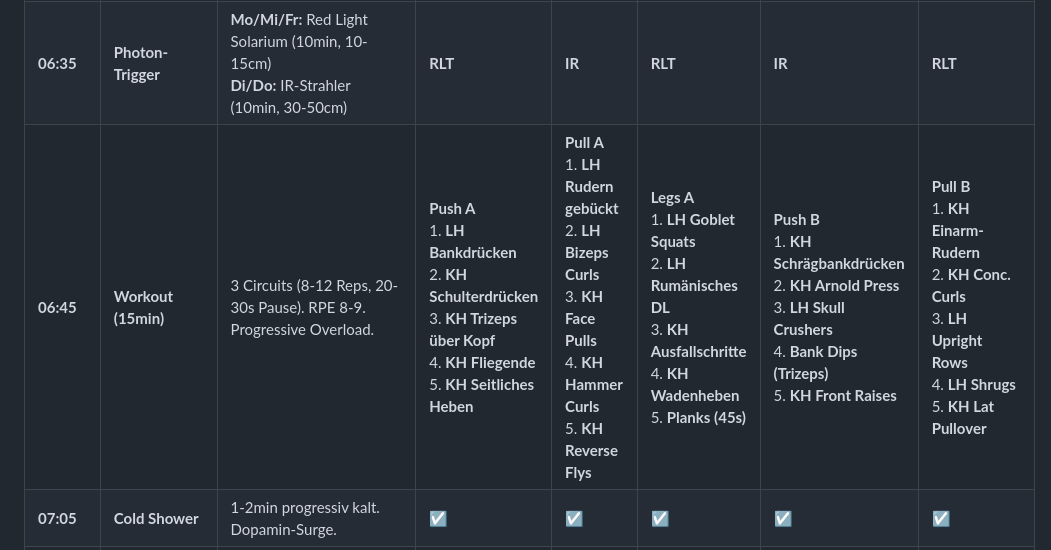
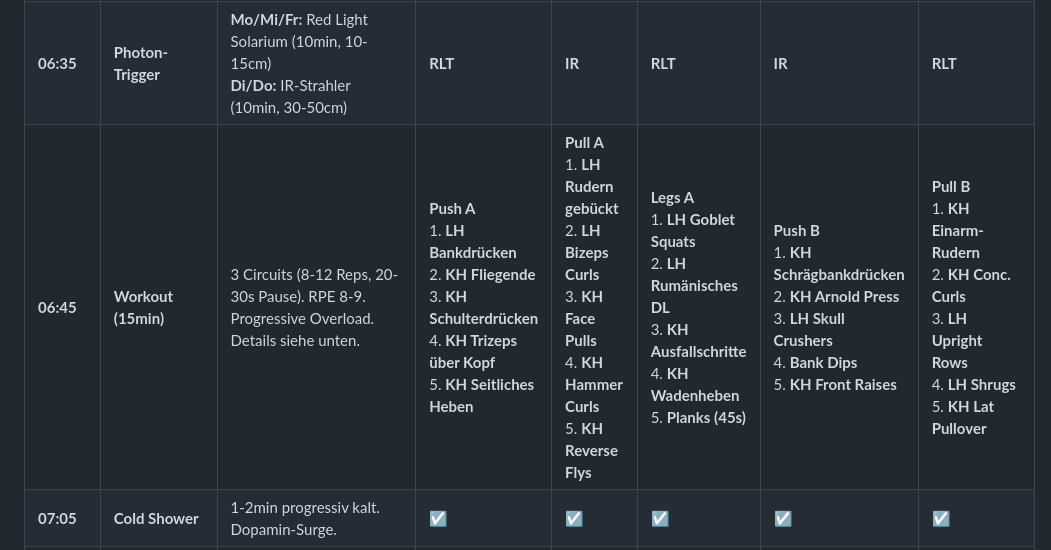
Before and after one commit to hidry/Tools, a Markdown page: Anleitungen/routinen/winter-wochenroutine.md, the part around one of its changes. Rendered like a GitHub page.

```diff
--- a/Anleitungen/routinen/winter-wochenroutine.md
+++ b/Anleitungen/routinen/winter-wochenroutine.md
@@ -10,7 +10,7 @@
 |---------|-----------|---------------------|--------|--------|--------|--------|--------|
 | **06:30** | **Wake + Hydrate** | 500ml Wasser + 1/4 TL Salz. Sofort auf. Kein Snooze. | ☑ | ☑ | ☑ | ☑ | ☑ |
 | **06:35** | **Photon-Trigger** | **Mo/Mi/Fr:** Red Light Solarium (10min, 10-15cm)<br>**Di/Do:** IR-Strahler (10min, 30-50cm) | **RLT** | **IR** | **RLT** | **IR** | **RLT** |
-| **06:45** | **Workout (15min)** | 3 Circuits (8-12 Reps, 20-30s Pause). RPE 8-9. Progressive Overload. | **Push A**<br>1. **LH Bankdrücken**<br>2. **KH Schulterdrücken**<br>3. **KH Trizeps über Kopf**<br>4. **KH Fliegende**<br>5. **KH Seitliches Heben** | **Pull A**<br>1. **LH Rudern gebückt**<br>2. **LH Bizeps Curls**<br>3. **KH Face Pulls**<br>4. **KH Hammer Curls**<br>5. **KH Reverse Flys** | **Legs A**<br>1. **LH Goblet Squats**<br>2. **LH Rumänisches DL**<br>3. **KH Ausfallschritte**<br>4. **KH Wadenheben**<br>5. **Planks (45s)** | **Push B**<br>1. **KH Schrägbankdrücken**<br>2. **KH Arnold Press**<br>3. **LH Skull Crushers**<br>4. **Bank Dips (Trizeps)**<br>5. **KH Front Raises** | **Pull B**<br>1. **KH Einarm-Rudern**<br>2. **KH Conc. Curls**<br>3. **LH Upright Rows**<br>4. **LH Shrugs**<br>5. **KH Lat Pullover** |
+| **06:45** | **Workout (15min)** | 3 Circuits (8-12 Reps, 20-30s Pause). RPE 8-9. Progressive Overload. Details siehe unten. | **Push A**<br>1. **LH Bankdrücken**<br>2. **KH Fliegende**<br>3. **KH Schulterdrücken**<br>4. **KH Trizeps über Kopf**<br>5. **KH Seitliches Heben** | **Pull A**<br>1. **LH Rudern gebückt**<br>2. **LH Bizeps Curls**<br>3. **KH Face Pulls**<br>4. **KH Hammer Curls**<br>5. **KH Reverse Flys** | **Legs A**<br>1. **LH Goblet Squats**<br>2. **LH Rumänisches DL**<br>3. **KH Ausfallschritte**<br>4. **KH Wadenheben**<br>5. **Planks (45s)** | **Push B**<br>1. **KH Schrägbankdrücken**<br>2. **KH Arnold Press**<br>3. **LH Skull Crushers**<br>4. **Bank Dips**<br>5. **KH Front Raises** | **Pull B**<br>1. **KH Einarm-Rudern**<br>2. **KH Conc. Curls**<br>3. **LH Upright Rows**<br>4. **LH Shrugs**<br>5. **KH Lat Pullover** |
 | **07:05** | **Cold Shower** | 1-2min progressiv kalt. Dopamin-Surge. | ☑ | ☑ | ☑ | ☑ | ☑ |
 | **07:15** | **Frühstück** | Low-Carb/High-Protein (~30g Prot, 400kcal). **Kein Brot/Toast!** | **Rührei Classic**<br>3 Eier + Spinat + 50g Feta<br>1/2 Avocado | **Omelett Power**<br>3 Eier + 100g Pute + Paprika<br>Handvoll Mandeln | **Skyr Bowl**<br>200g Skyr + 30g Whey + 50g Beeren<br>1 EL Chiasamen | **Thunfisch Mix**<br>1 Dose Thunfisch + Gurke + Olivenöl<br>50g Mozzarella | **Greek Yogurt**<br>200g Griech. Joghurt + 30g Proteinpulver<br>Nüsse + Zimt |
 | **07:30** | **Commute (45min)** | **07:30-07:45:** Silence (Fenster auf).<br>**07:45-08:15:** Podcast (.NET/Cloud, z.B. "Software Engineering Daily") | Silence<br>Podcast | Silence<br>Podcast | Silence<br>Podcast | Silence<br>Podcast | Silence<br>Podcast |
```
Also changed, not shown: other parts of Anleitungen/routinen/winter-wochenroutine.md (+48 -0 lines).
